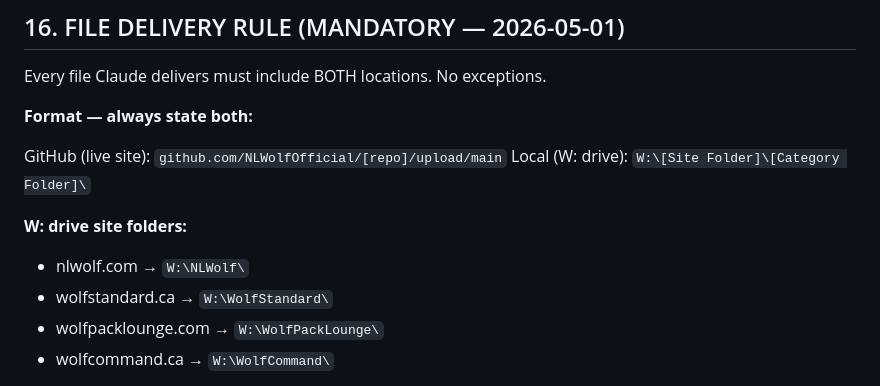
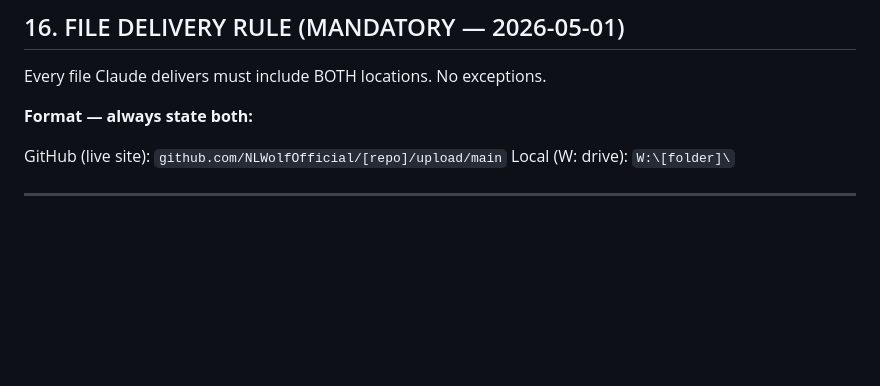
Before and after one commit to NLWolfOfficial/wolfcommand.ca, a Markdown page: README.md, the part around one of its changes. Drawn GitHub-style; blank space fills up the shorter version.

```diff
--- a/README.md
+++ b/README.md
@@ -260,11 +260,7 @@ Every file Claude delivers must include BOTH locations. No exceptions.
 **Format — always state both:**
 
 GitHub (live site): `github.com/NLWolfOfficial/[repo]/upload/main`
-Local (W: drive): `W:\[Site Folder]\[Category Folder]\`
+Local (W: drive): `W:\[folder]\`
 
-**W: drive site folders:**
-- nlwolf.com → `W:\NLWolf\`
-- wolfstandard.ca → `W:\WolfStandard\`
-- wolfpacklounge.com → `W:\WolfPackLounge\`
-- wolfcommand.ca → `W:\WolfCommand\`
+---
 
```
Also changed, not shown: other parts of README.md (+90 -16 lines).
